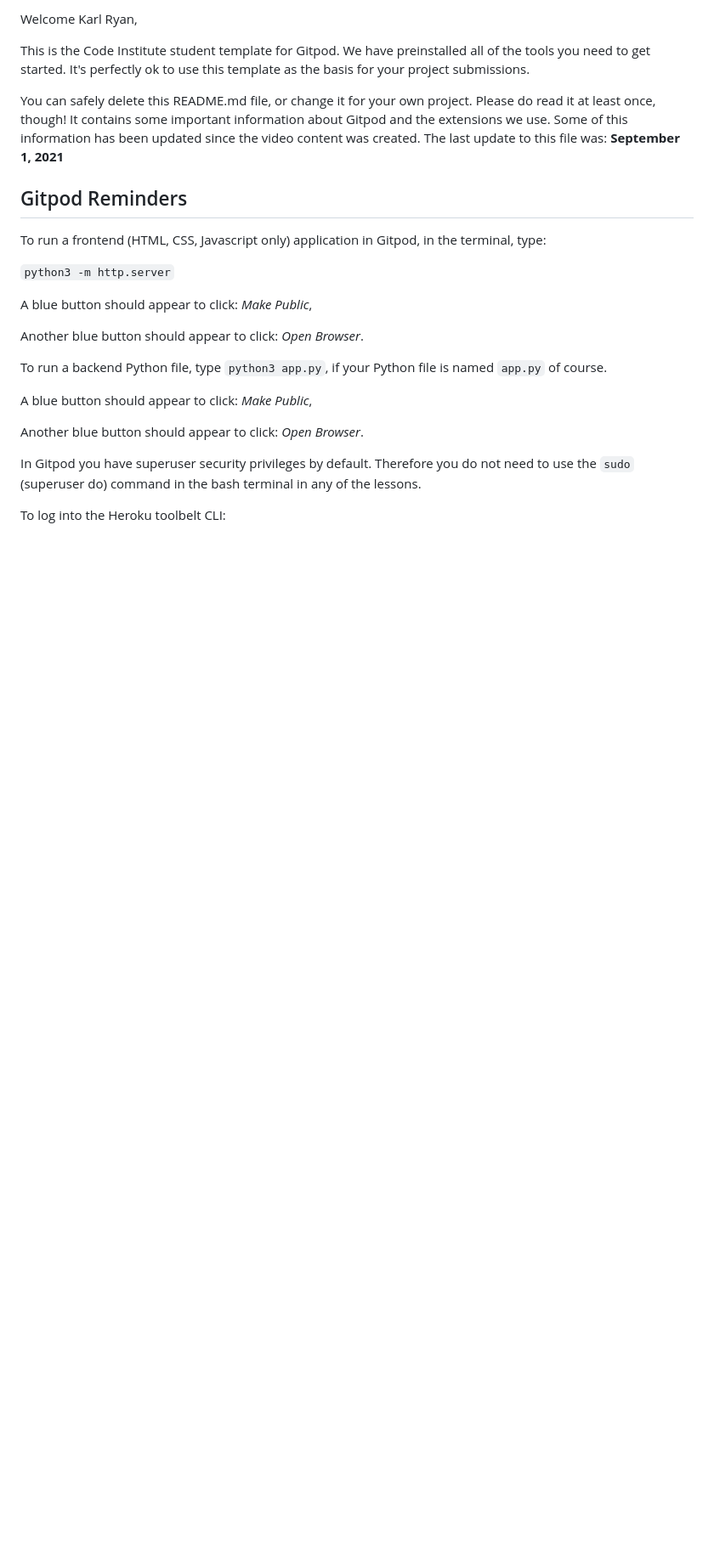
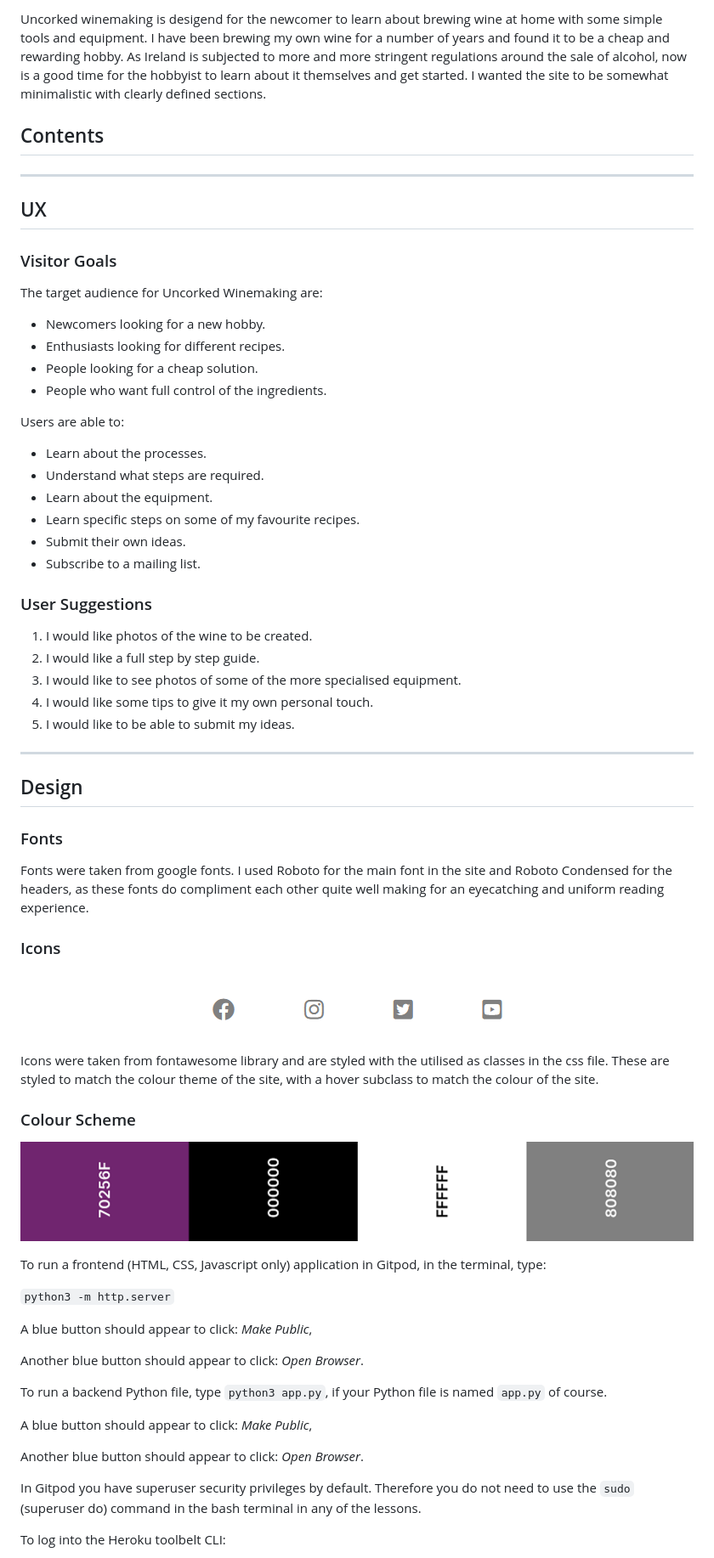
Before and after one commit to Karl-Ryan0/Uncorked, a Markdown page: README.md, the part around the change printed below. Shown: that part at 85% size. Rendered like a GitHub page; pictures changed too: assets/images/icons.png (added), assets/images/palette.png (added); blank space fills up the shorter version.

Commit message:
start readme.md page

```diff
--- a/README.md
+++ b/README.md
@@ -2,11 +7,52 @@
 
-Welcome Karl Ryan,
+Uncorked winemaking is desigend for the newcomer to learn about brewing wine at home with some simple tools and equipment. I have been brewing my own wine for a number of years and found it to be a cheap and rewarding hobby. As Ireland is subjected to more and more stringent regulations around the sale of alcohol, now is a good time for the hobbyist to learn about it themselves and get started. I wanted the site to be somewhat minimalistic with clearly defined sections.
 
-This is the Code Institute student template for Gitpod. We have preinstalled all of the tools you need to get started. It's perfectly ok to use this template as the basis for your project submissions.
+## Contents
 
-You can safely delete this README.md file, or change it for your own project. Please do read it at least once, though! It contains some important information about Gitpod and the extensions we use. Some of this information has been updated since the video content was created. The last update to this file was: **September 1, 2021**
+---
+## UX
+### Visitor Goals
+The target audience for Uncorked Winemaking are:
+* Newcomers looking for a new hobby.
+* Enthusiasts looking for different recipes.
+* People looking for a cheap solution.
+* People who want full control of the ingredients.
 
-## Gitpod Reminders
+Users are able to:
+* Learn about the processes.
+* Understand what steps are required.
+* Learn about the equipment.
+* Learn specific steps on some of my favourite recipes.
+* Submit their own ideas.
+* Subscribe to a mailing list.
+
+### User Suggestions
+1. I would like photos of the wine to be created.
+2. I would like a full step by step guide.
+3. I would like to see photos of some of the more specialised equipment.
+4. I would like some tips to give it my own personal touch.
+5. I would like to be able to submit my ideas.
+---
+## Design
+
+### Fonts
+Fonts were taken from google fonts. I used Roboto for the main font in the site and Roboto Condensed for the headers, as these fonts do compliment each other quite well making for an eyecatching and uniform reading experience.
+
+### Icons
+<p align="center">
+  <img src="assets/images/icons.png" alt="Social Media Icons">
+</p>
+Icons were taken from fontawesome library and are styled with the utilised as classes in the css file. These are styled to match the colour theme of the site, with a hover subclass to match the colour of the site.
+
+### Colour Scheme
+<p align="center">
+  <img src="assets/images/palette.png" alt="Colour Palette">
+</p>
+
+
+
+
+
 
 To run a frontend (HTML, CSS, Javascript only) application in Gitpod, in the terminal, type:
 
```
Also changed, not shown: other parts of README.md (+6 -1 lines), assets/images/readme.png (added), assets/images/responsiveness.png (added).
